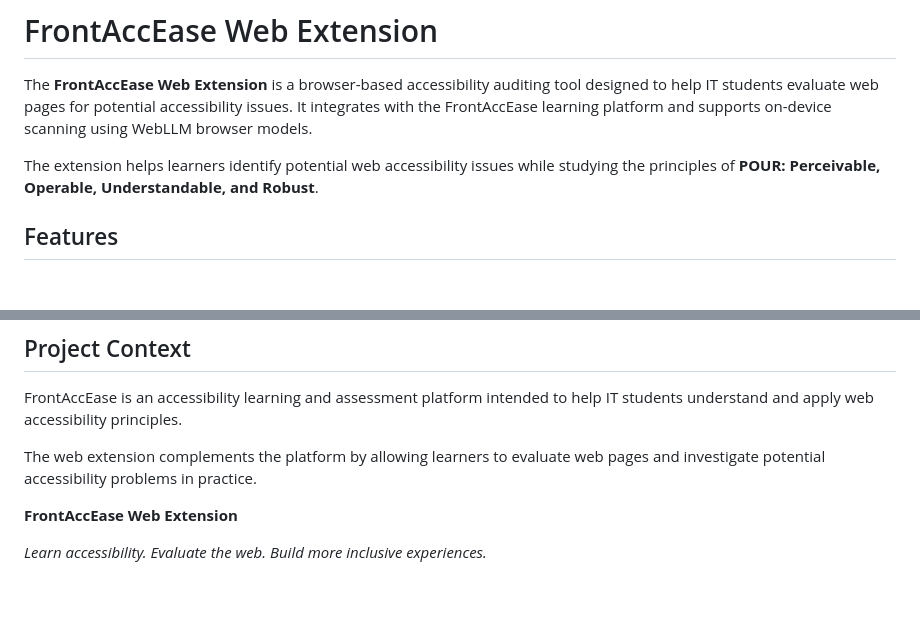
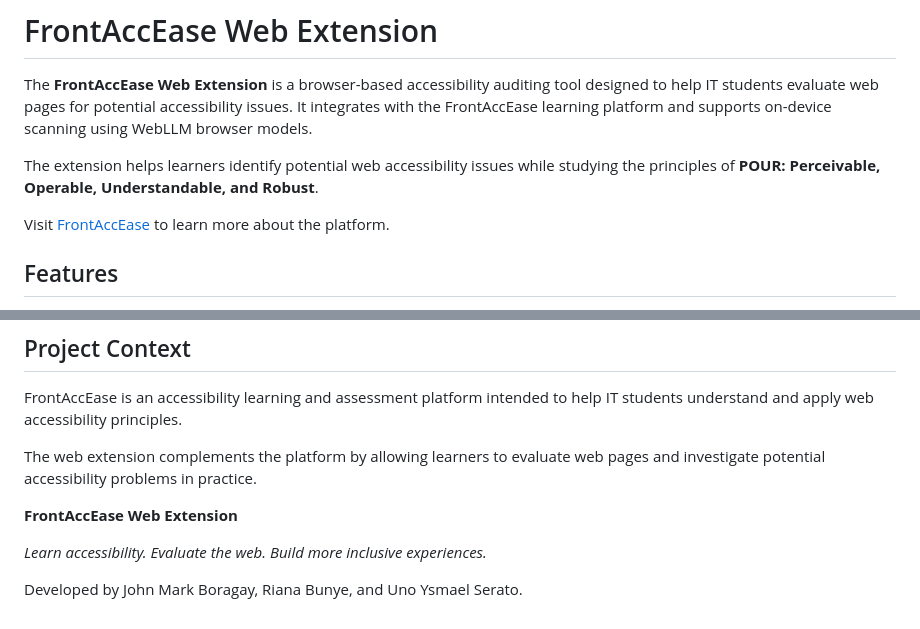
Before and after one commit to unoserato/FrontAccEase-Analyzer-Extension, a Markdown page: README.md, 2 parts joined by grey strips. GitHub-like rendering; blank space fills up the shorter version.

```diff
--- a/README.md
+++ b/README.md
@@ -3,6 +3,8 @@
 The **FrontAccEase Web Extension** is a browser-based accessibility auditing tool designed to help IT students evaluate web pages for potential accessibility issues. It integrates with the FrontAccEase learning platform and supports on-device scanning using WebLLM browser models.
 
 The extension helps learners identify potential web accessibility issues while studying the principles of **POUR: Perceivable, Operable, Understandable, and Robust**.
+
+Visit [FrontAccEase](https://www.frontaccease.com/) to learn more about the platform.
 
 ## Features
 
@@ -147,3 +149,6 @@ The web extension complements the platform by allowing learners to evaluate web
 **FrontAccEase Web Extension**
 
 *Learn accessibility. Evaluate the web. Build more inclusive experiences.*
+
+
+Developed by John Mark Boragay, Riana Bunye, and Uno Ysmael Serato.
```
